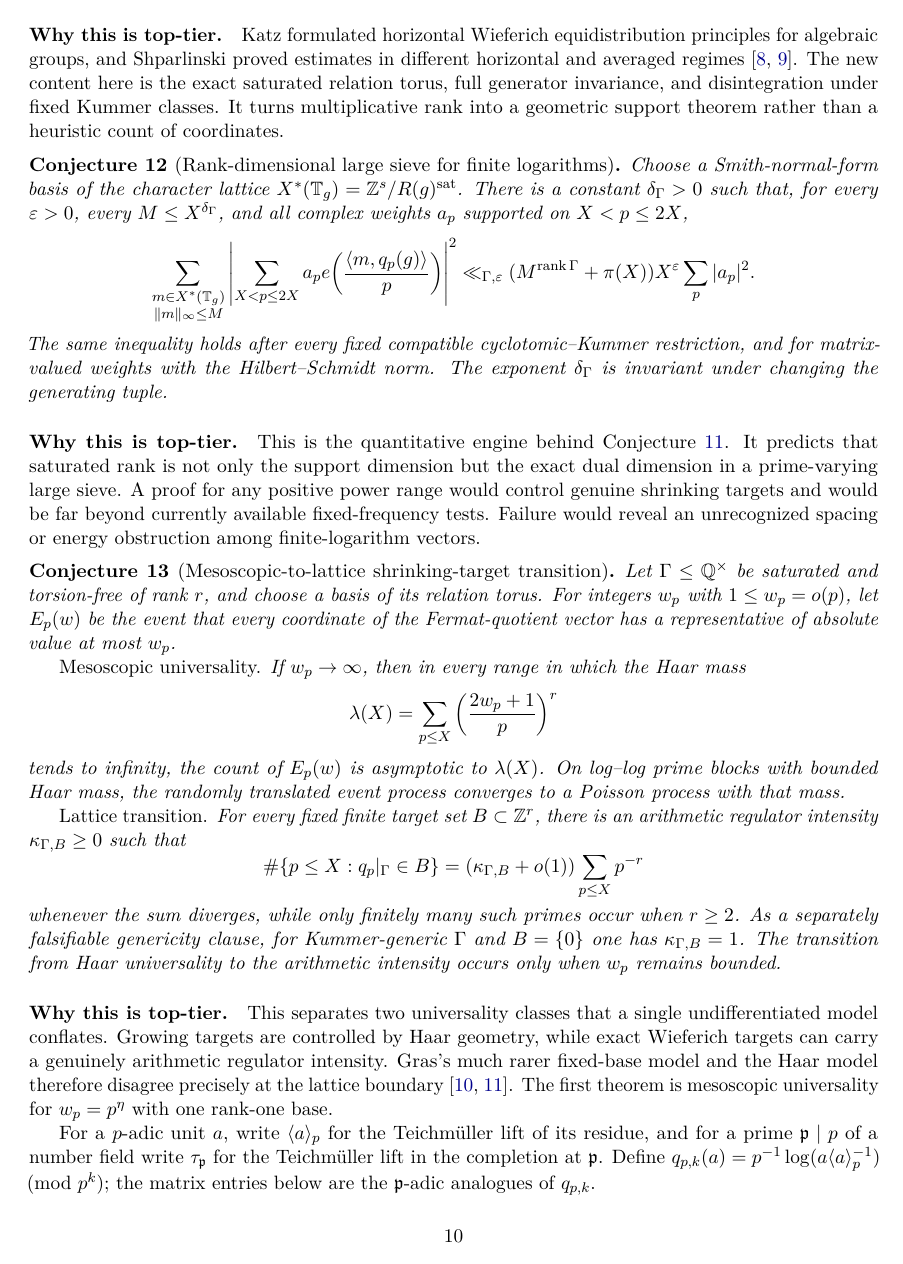
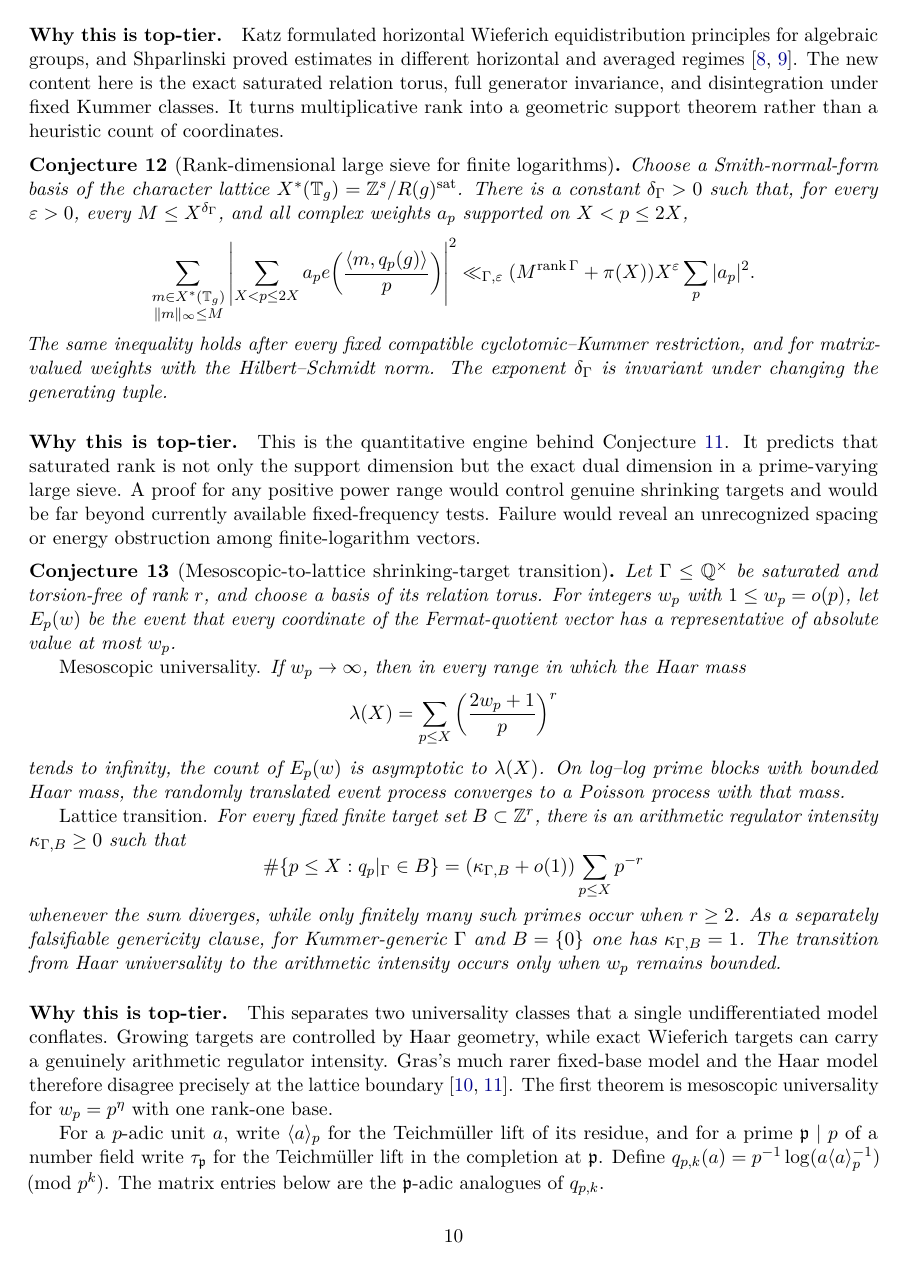
Before and after one commit to translorentz/conjecture-engine, a LaTeX paper (paper/supplement_conjectures.tex): page 10 of 18. The pictures show the PDF file paper/supplement_conjectures.pdf that the author committed with the source.

Commit message:
Replace remaining prose semicolon in the Teichmueller paragraph
Co-Authored-By: Claude Fable 5 <noreply@anthropic.com>
Claude-Session: https://claude.ai/code/session_01Mz7naRrnFZ3iZHwTVPAYrV

```diff
--- a/paper/supplement_conjectures.tex
+++ b/paper/supplement_conjectures.tex
@@ -616,7 +616,7 @@ For a $p$-adic unit $a$, write $\langle a\rangle_p$ for the Teichm\"uller lift o
 its residue, and for a prime $\mathfrak p\mid p$ of a number field write
 $\tau_{\mathfrak p}$ for the Teichm\"uller lift in the completion at
 $\mathfrak p$.  Define
-$ q_{p,k}(a)=p^{-1}\log(a\langle a\rangle_p^{-1})\pmod{p^k}$; the matrix entries
+$ q_{p,k}(a)=p^{-1}\log(a\langle a\rangle_p^{-1})\pmod{p^k}$.  The matrix entries
 below are the $\mathfrak p$-adic analogues of $q_{p,k}$.
 
 \begin{conjecture}[Horizontal $p$-adic regulator-matrix law]\label{c14}
```
Also changed, not shown: paper/supplement_conjectures.pdf.
